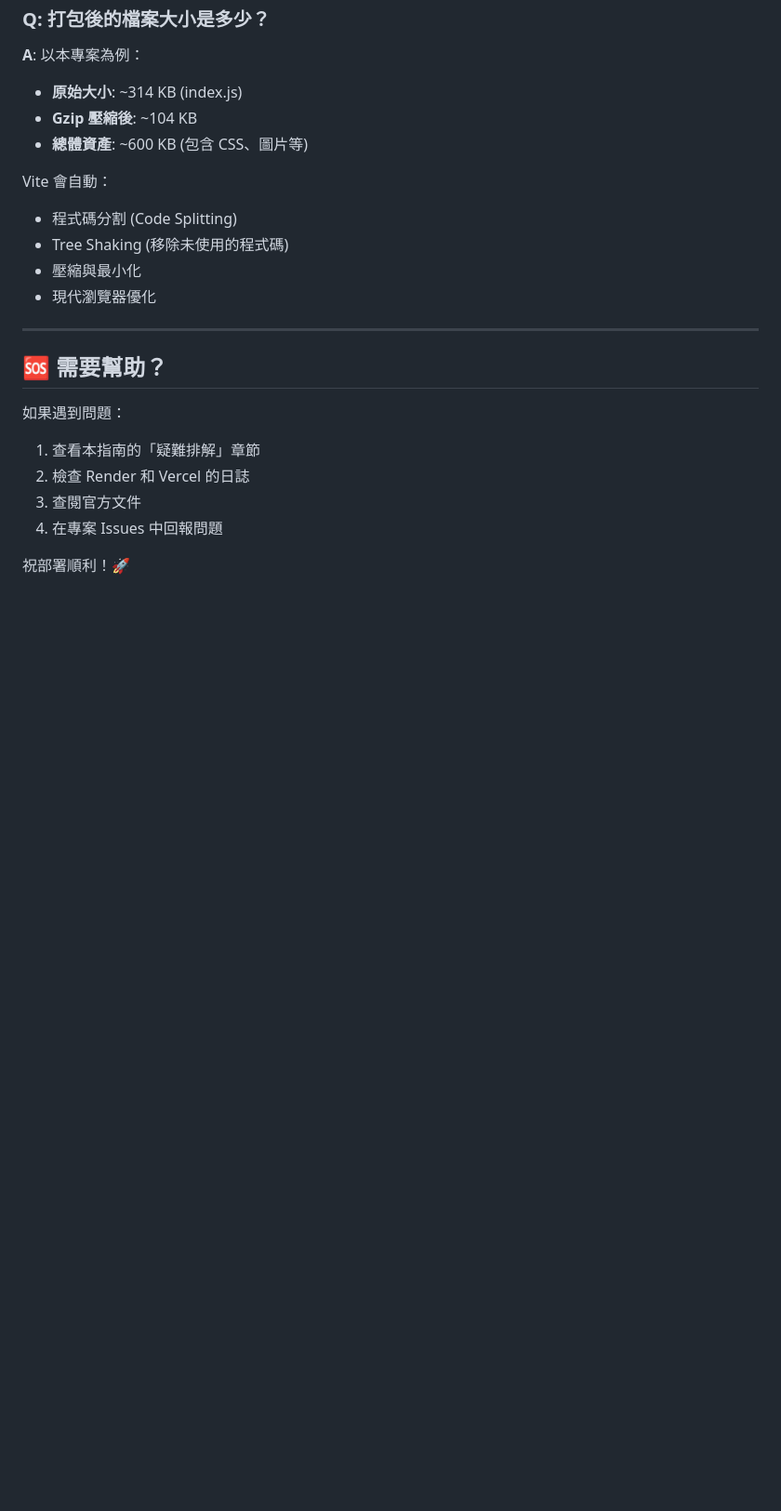
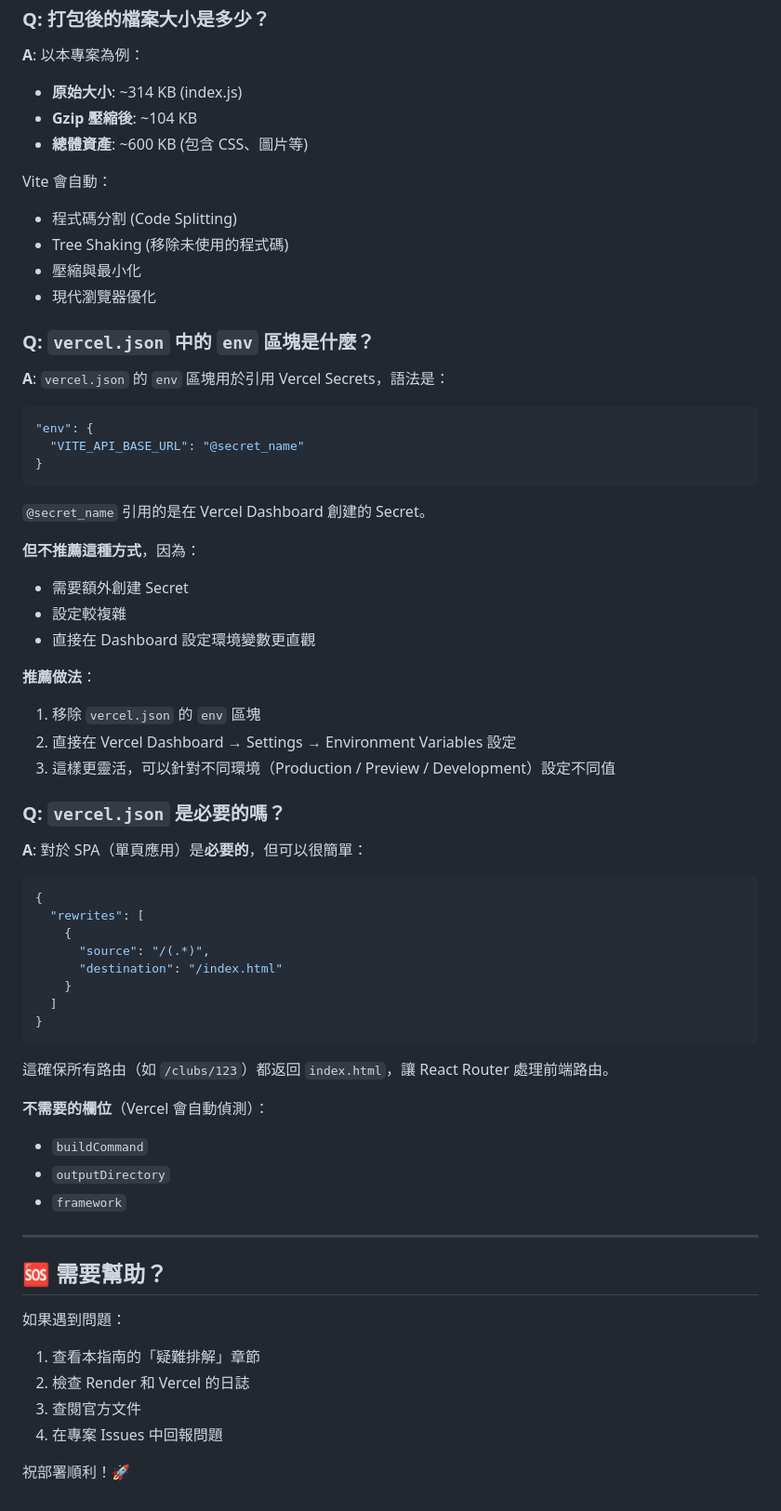
Before and after one commit to JeterChan/BookClub, a Markdown page: DEPLOYMENT_GUIDE.md, the part around the change. Shown: that part at 93% size. Rendered like a GitHub page; blank space fills up the shorter version.

Commit message:
docs: add FAQ about vercel.json env and configuration

````diff
--- a/DEPLOYMENT_GUIDE.md
+++ b/DEPLOYMENT_GUIDE.md
@@ -448,6 +448,50 @@ Vite 會自動：
 - 壓縮與最小化
 - 現代瀏覽器優化
 
+### Q: `vercel.json` 中的 `env` 區塊是什麼？
+
+**A**: `vercel.json` 的 `env` 區塊用於引用 Vercel Secrets，語法是：
+
+```json
+"env": {
+  "VITE_API_BASE_URL": "@secret_name"
+}
+```
+
+`@secret_name` 引用的是在 Vercel Dashboard 創建的 Secret。
+
+**但不推薦這種方式**，因為：
+- 需要額外創建 Secret
+- 設定較複雜
+- 直接在 Dashboard 設定環境變數更直觀
+
+**推薦做法**：
+1. 移除 `vercel.json` 的 `env` 區塊
+2. 直接在 Vercel Dashboard → Settings → Environment Variables 設定
+3. 這樣更靈活，可以針對不同環境（Production / Preview / Development）設定不同值
+
+### Q: `vercel.json` 是必要的嗎？
+
+**A**: 對於 SPA（單頁應用）是**必要的**，但可以很簡單：
+
+```json
+{
+  "rewrites": [
+    {
+      "source": "/(.*)",
+      "destination": "/index.html"
+    }
+  ]
+}
+```
+
+這確保所有路由（如 `/clubs/123`）都返回 `index.html`，讓 React Router 處理前端路由。
+
+**不需要的欄位**（Vercel 會自動偵測）：
+- `buildCommand`
+- `outputDirectory`
+- `framework`
+
 ---
 
 ## 🆘 需要幫助？
````
